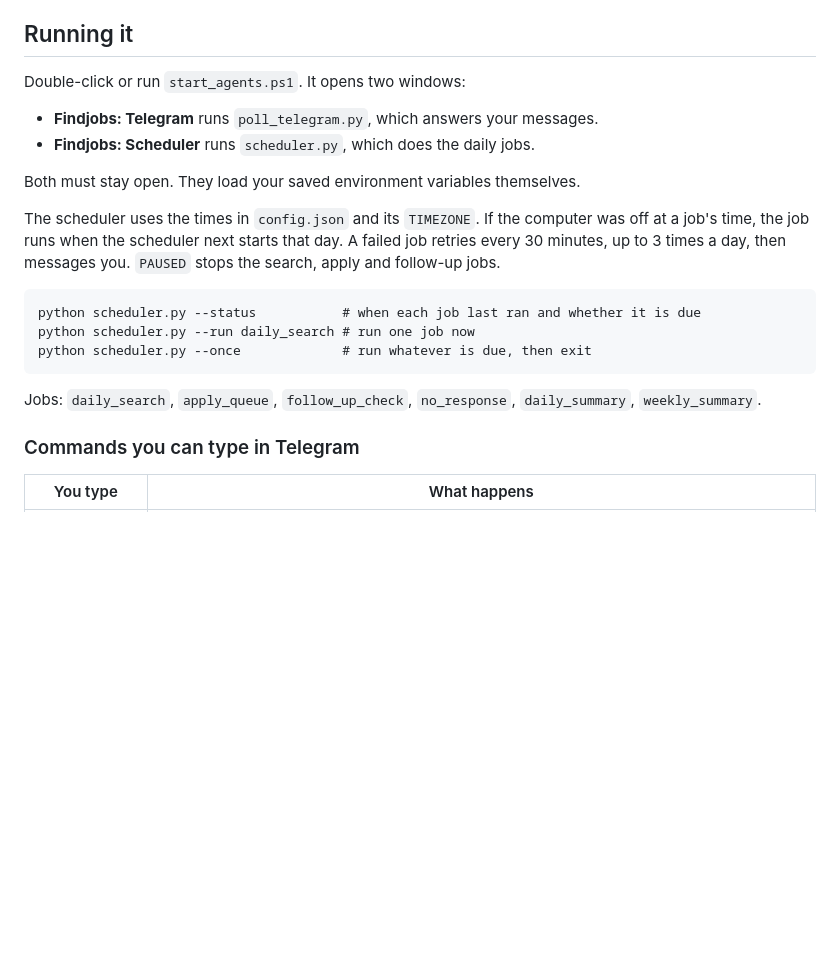
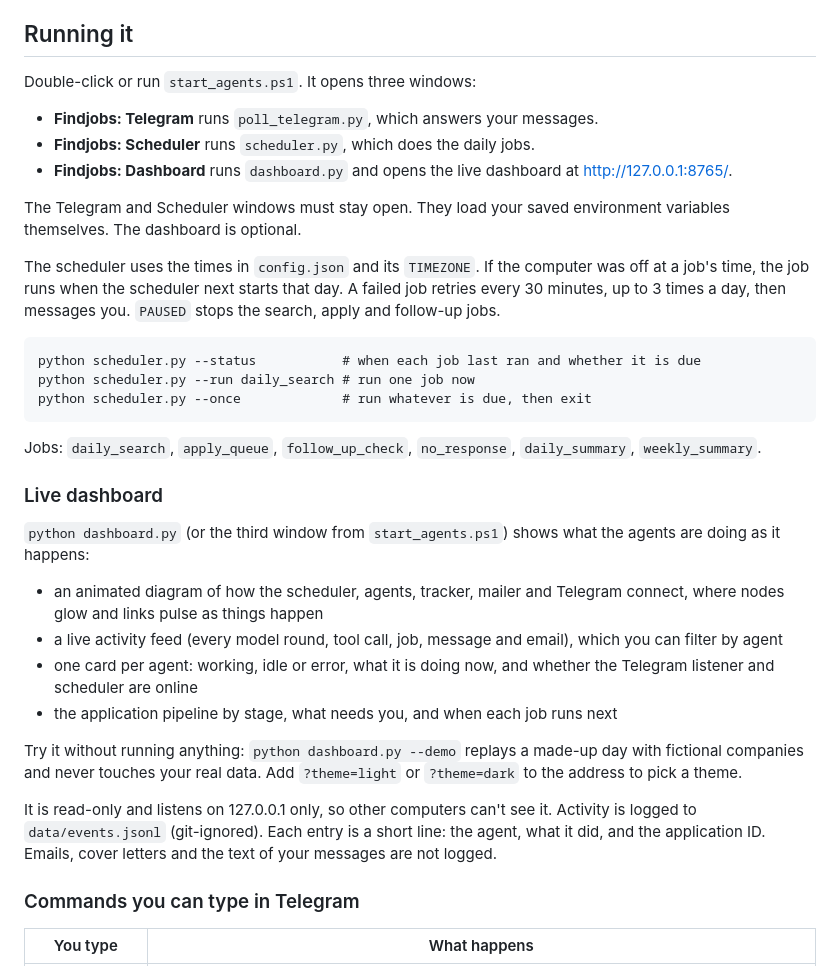
Before and after one commit to Atha-web/Findjobs, a Markdown page: README.md, the part around the change. Drawn GitHub-style; blank space fills up the shorter version.

Commit message:
Document the live dashboard
What it shows, demo mode, theme links, and what is and is not logged.

Co-Authored-By: Claude Sonnet 5 <noreply@anthropic.com>

````diff
--- a/README.md
+++ b/README.md
@@ -123,12 +123,13 @@ These numbers are starting points. Adjust them after the first couple of weeks.
 
 ## Running it
 
-Double-click or run `start_agents.ps1`. It opens two windows:
+Double-click or run `start_agents.ps1`. It opens three windows:
 
 - **Findjobs: Telegram** runs `poll_telegram.py`, which answers your messages.
 - **Findjobs: Scheduler** runs `scheduler.py`, which does the daily jobs.
+- **Findjobs: Dashboard** runs `dashboard.py` and opens the live dashboard at http://127.0.0.1:8765/.
 
-Both must stay open. They load your saved environment variables themselves.
+The Telegram and Scheduler windows must stay open. They load your saved environment variables themselves. The dashboard is optional.
 
 The scheduler uses the times in `config.json` and its `TIMEZONE`. If the computer was off at a job's time, the job runs when the scheduler next starts that day. A failed job retries every 30 minutes, up to 3 times a day, then messages you. `PAUSED` stops the search, apply and follow-up jobs.
 
@@ -139,6 +140,19 @@ python scheduler.py --once             # run whatever is due, then exit
 ```
 
 Jobs: `daily_search`, `apply_queue`, `follow_up_check`, `no_response`, `daily_summary`, `weekly_summary`.
+
+### Live dashboard
+
+`python dashboard.py` (or the third window from `start_agents.ps1`) shows what the agents are doing as it happens:
+
+- an animated diagram of how the scheduler, agents, tracker, mailer and Telegram connect, where nodes glow and links pulse as things happen
+- a live activity feed (every model round, tool call, job, message and email), which you can filter by agent
+- one card per agent: working, idle or error, what it is doing now, and whether the Telegram listener and scheduler are online
+- the application pipeline by stage, what needs you, and when each job runs next
+
+Try it without running anything: `python dashboard.py --demo` replays a made-up day with fictional companies and never touches your real data. Add `?theme=light` or `?theme=dark` to the address to pick a theme.
+
+It is read-only and listens on 127.0.0.1 only, so other computers can't see it. Activity is logged to `data/events.jsonl` (git-ignored). Each entry is a short line: the agent, what it did, and the application ID. Emails, cover letters and the text of your messages are not logged.
 
 ### Commands you can type in Telegram
 
````
